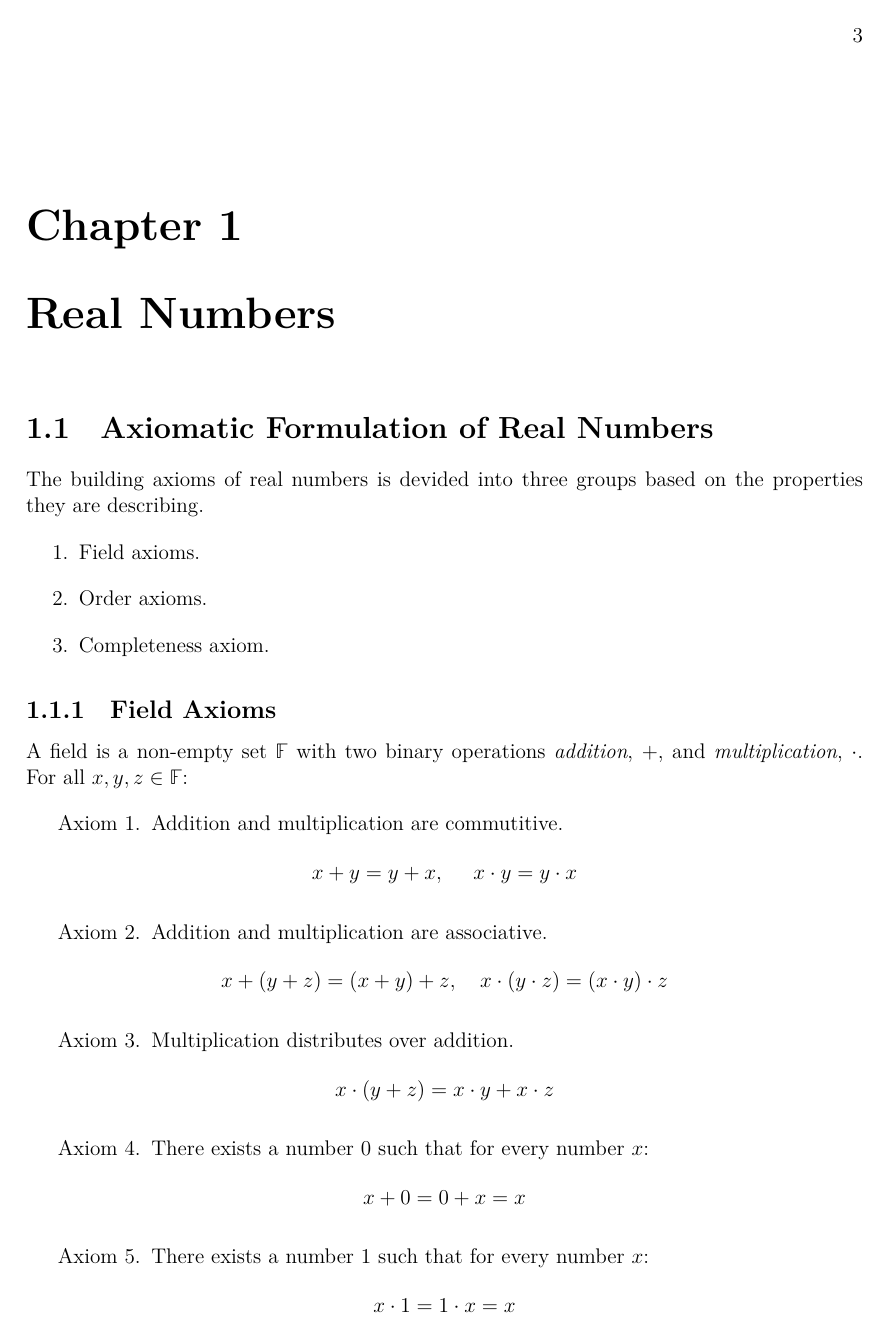
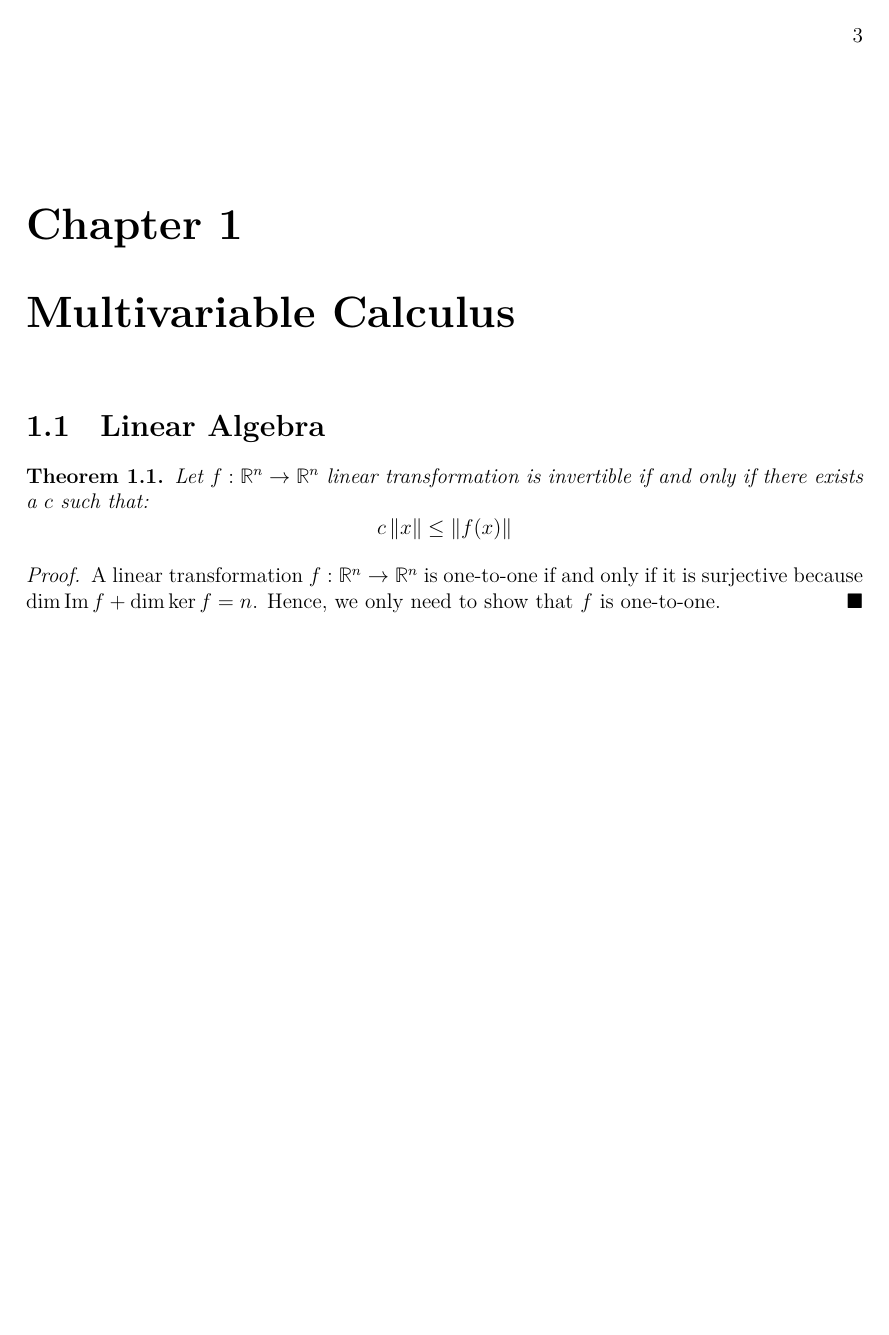
Before and after one commit to alxelr2014/Notes, a LaTeX thesis (main.tex, which reads Chapters/Multivariable.tex): page 3 of 38 before the commit and page 3 of 3 after it. The pictures show the PDF file main.pdf that the author committed with the source.

Commit message:
something added lmao

```diff
--- /dev/null
+++ b/Chapters/Multivariable.tex
@@ -0,0 +1,15 @@
+\chapter{Multivariable Calculus}
+\thispagestyle{headings}
+\section{Linear Algebra}
+
+
+\begin{theorem}
+    Let \(f : \Reals^n \to \Reals^n\) linear transformation is invertible if and only if there exists a \(c\) such that:
+    \begin{equation*}
+        c \norm{x} \leq \norm{\func{f}{x}}
+    \end{equation*}
+\end{theorem}
+
+\begin{proof}
+    A linear transformation \(f: \Reals^n \to \Reals^n\) is one-to-one if and only if it is surjective because \(\dim \Image f + \dim \ker f = n\). Hence, we only need to show that \(f\) is one-to-one.
+\end{proof}
```
Also changed, not shown: main.tex (+7 -7 lines), main.pdf, 9 other files.
